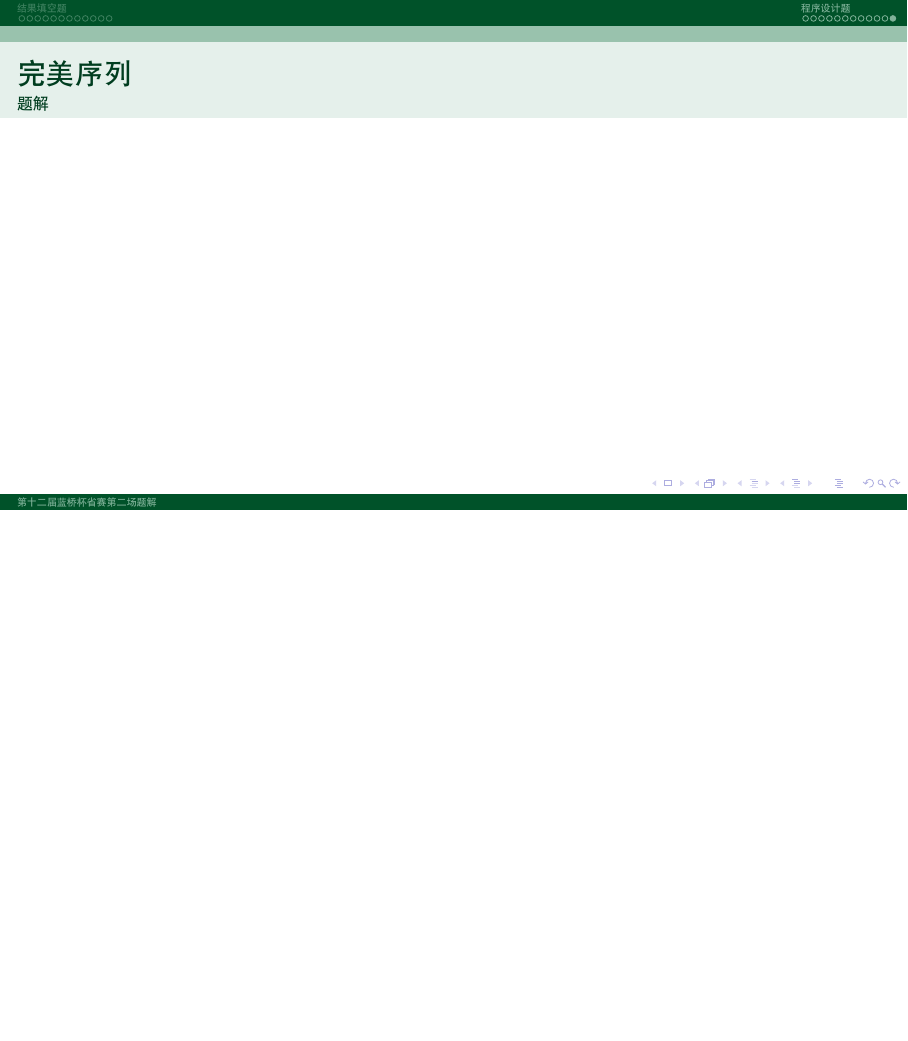
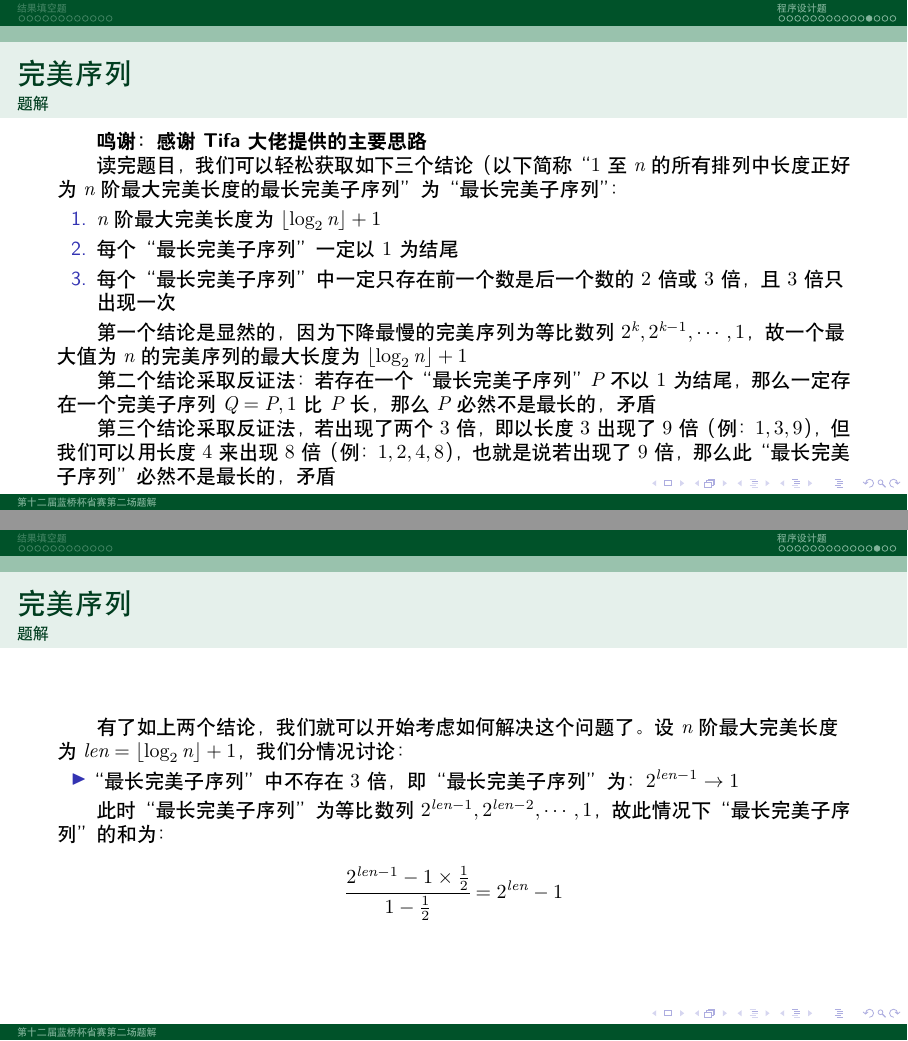
Before and after one commit to jgsu-acm/lanqiao12province2-solution, LaTeX slides (document.tex): page 25 of 25 before the commit and pages 25 and 26 of 28 after it, the two joined at a grey line, the shorter picture padded with empty space. Compiled offline with XeLaTeX.

Commit message:
Add last problem solution

```diff
--- a/document.tex
+++ b/document.tex
@@ -227,3 +227,38 @@
 \end{frame}
 
 \begin{frame}{完美序列}{题解}
+    \textbf{鸣谢：感谢 Tifa 大佬提供的主要思路}
+
+    读完题目，我们可以轻松获取如下三个结论（以下简称“$1$ 至 $n$ 的所有排列中长度正好为 $n$ 阶最大完美长度的最长完美子序列”为“最长完美子序列”：
+
+    \begin{enumerate}
+        \item $n$ 阶最大完美长度为 $\lfloor \log_2 n \rfloor + 1$
+        \item 每个“最长完美子序列”一定以 $1$ 为结尾
+        \item 每个“最长完美子序列”中一定只存在前一个数是后一个数的 $2$ 倍或 $3$ 倍，且 $3$ 倍只出现一次
+    \end{enumerate}
+
+    第一个结论是显然的，因为下降最慢的完美序列为等比数列 $2^k,2^{k-1},\cdots,1$，故一个最大值为 $n$ 的完美序列的最大长度为 $\lfloor \log_2 n \rfloor + 1$
+
+    第二个结论采取反证法：若存在一个“最长完美子序列” $P$ 不以 $1$ 为结尾，那么一定存在一个完美子序列 $Q=P,1$ 比 $P$ 长，那么 $P$ 必然不是最长的，矛盾
+
+    第三个结论采取反证法，若出现了两个 $3$ 倍，即以长度 $3$ 出现了 $9$ 倍（例：$1,3,9$），但我们可以用长度 $4$ 来出现 $8$ 倍（例：$1,2,4,8$），也就是说若出现了 $9$ 倍，那么此“最长完美子序列”必然不是最长的，矛盾
+\end{frame}
+
+\begin{frame}{完美序列}{题解}
+    有了如上两个结论，我们就可以开始考虑如何解决这个问题了。设 $n$ 阶最大完美长度为 $len=\lfloor \log_2 n \rfloor + 1$，我们分情况讨论：
+
+    \begin{itemize} \item “最长完美子序列”中不存在 $3$ 倍，即“最长完美子序列”为：$2^{len-1} \rightarrow 1$ \end{itemize}
+
+    此时“最长完美子序列”为等比数列 $2^{len-1},2^{len-2},\cdots,1$，故此情况下“最长完美子序列”的和为：
+
+    $$
+        \cfrac{2^{len-1}-1 \times \frac{1}{2}}{1-\frac{1}{2}}=2^{len}-1
+    $$
+\end{frame}
+
+\begin{frame}{完美序列}{题解}
+    \begin{itemize} \item “最长完美子序列”中存在 $3$ 倍，即“最长完美子序列”为：$3 \cdot 2^{len-2} \rightarrow 1$ \end{itemize}
+
+    注意：只有当 $n \geq 3 \cdot 2^{len-2}$ 时才会出现此情况
+
+    设 $S_{len}$ 为此情况下“最长完美子序列”的和，则有：
@@ -229,0 +271 @@
+                        & = 2^{len-1}-1 + 3(len-1)2^{len-2} + (len-2)S_{len-1}
@@ -229,0 +277 @@
+\begin{frame}{完美序列}{题解}
```
Also changed, not shown: document.tex (18 more changed lines).
